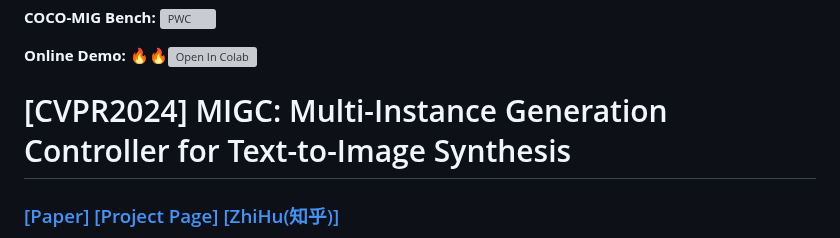
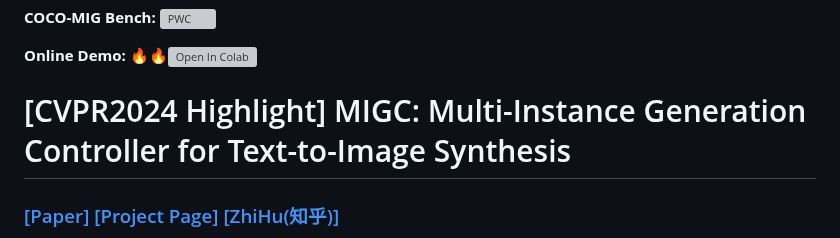
Before and after one commit to limuloo/MIGC, a Markdown page: README.md, the part around the change. GitHub-like rendering; grey boxes are pictures that could not be loaded.

Commit message:
upd readme

```diff
--- a/README.md
+++ b/README.md
@@ -3,7 +3,7 @@
 
 
 **Online Demo:** 🔥🔥[![Open In Colab](https://colab.research.google.com/assets/colab-badge.svg)](https://colab.research.google.com/drive/1rkhi7EylHXACbzfXvWiblM4m1BCGOX5-?usp=sharing)
-# [CVPR2024] MIGC: Multi-Instance Generation Controller for Text-to-Image Synthesis
+# [CVPR2024 Highlight] MIGC: Multi-Instance Generation Controller for Text-to-Image Synthesis
 ### [[Paper]](https://arxiv.org/pdf/2402.05408.pdf)     [[Project Page]](https://migcproject.github.io/)    [[ZhiHu(知乎)]](https://zhuanlan.zhihu.com/p/686367982)
 **MIGC: Multi-Instance Generation Controller for Text-to-Image Synthesis**
 <br>_Dewei Zhou, You Li, Fan Ma, Xiaoting Zhang, Yi Yang_<br>
```
